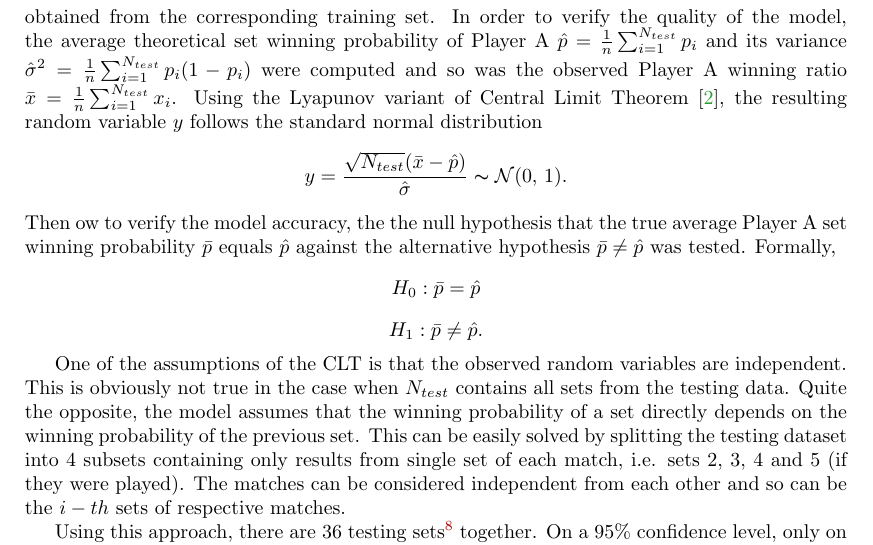
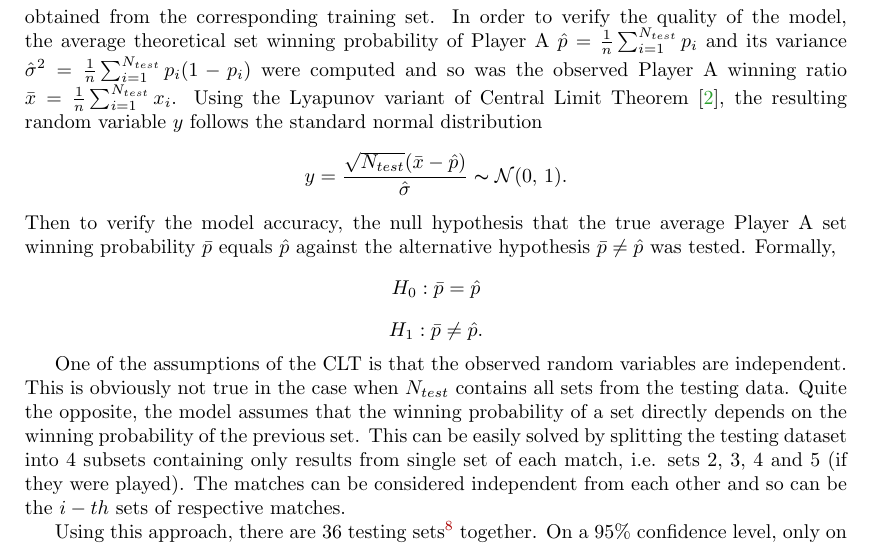
Before and after one commit to tomaskourim/mathsport2019, a LaTeX paper (paper/Random Walks with Memory Applied in Grand Slam Tennis Matches Modeling.tex): part of page 5 of 8, cut so that both start at the same text. The pictures show the PDF file paper/Random Walks with Memory Applied in Grand Slam Tennis Matches Modeling.pdf that the author committed with the source.

Commit message:
typos in paper

```diff
--- a/paper/Random Walks with Memory Applied in Grand Slam Tennis Matches Modeling.tex
+++ b/paper/Random Walks with Memory Applied in Grand Slam Tennis Matches Modeling.tex
@@ -348,7 +348,7 @@ the resulting random variable $y$ follows the standard normal distribution
 \[
 y=\frac{\sqrt{N_{test}}(\bar{x}-\hat{p})}{\hat{\sigma}}\thicksim\mathcal{N}(0,\,1).
 \]
-Then ow to verify the model accuracy, the the null hypothesis that
+Then to verify the model accuracy, the null hypothesis that
 the true average Player A set winning probability $\bar{p}$ equals
 $\hat{p}$ against the alternative hypothesis $\bar{p}\neq\hat{p}$
 was tested. Formally,
```
Also changed, not shown: paper/Random Walks with Memory Applied in Grand Slam Tennis Matches Modeling.pdf.
